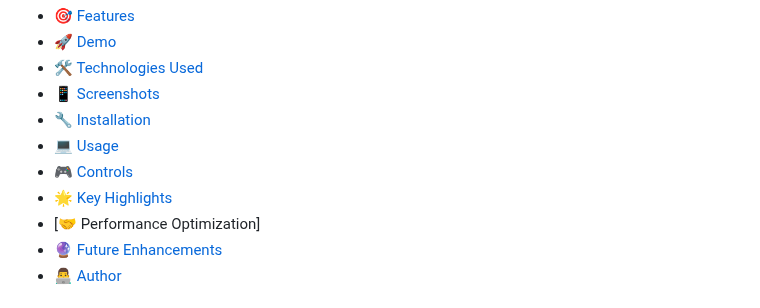
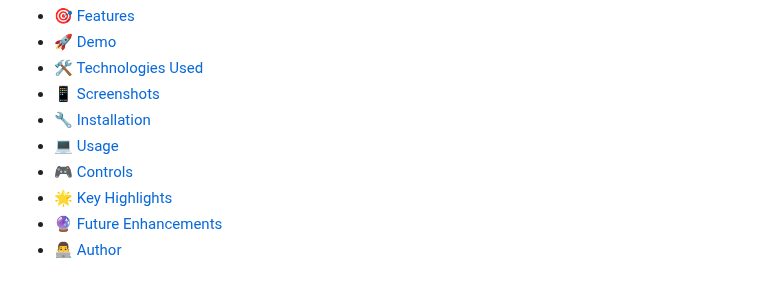
Before and after one commit to lokeshvijay7/3d-solar-system, a Markdown page: README.md, the part around the change. Rendered like a GitHub page.

```diff
--- a/README.md
+++ b/README.md
@@ -15,7 +15,6 @@
 - [💻 Usage](#-usage)
 - [🎮 Controls](#-controls)
 - [🌟 Key Highlights](#-key-highlights)
-- [🤝 Performance Optimization]
 - [🔮 Future Enhancements](#-future-enhancements)
 - [👨‍💻 Author](#-author)
 
```
